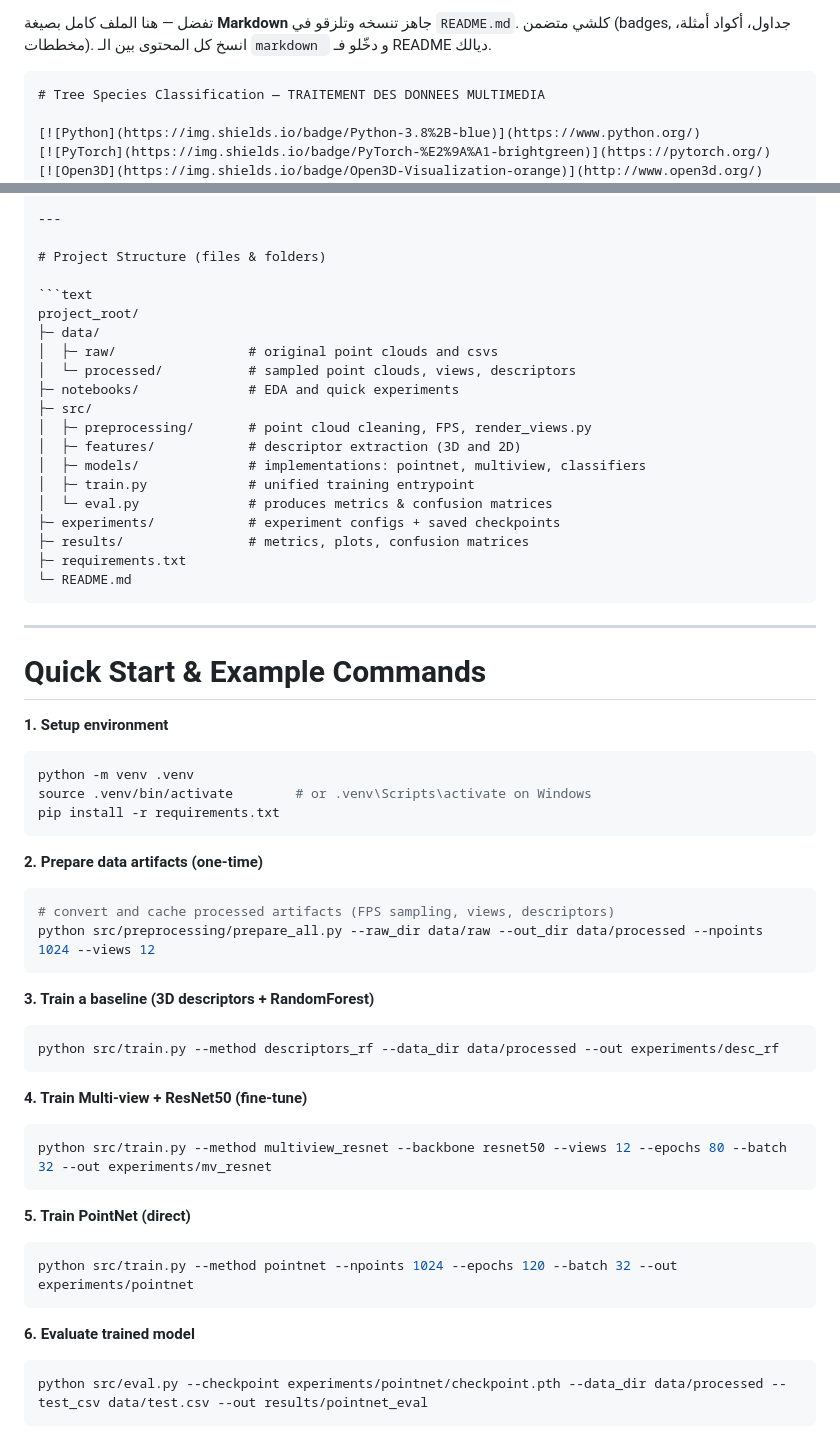
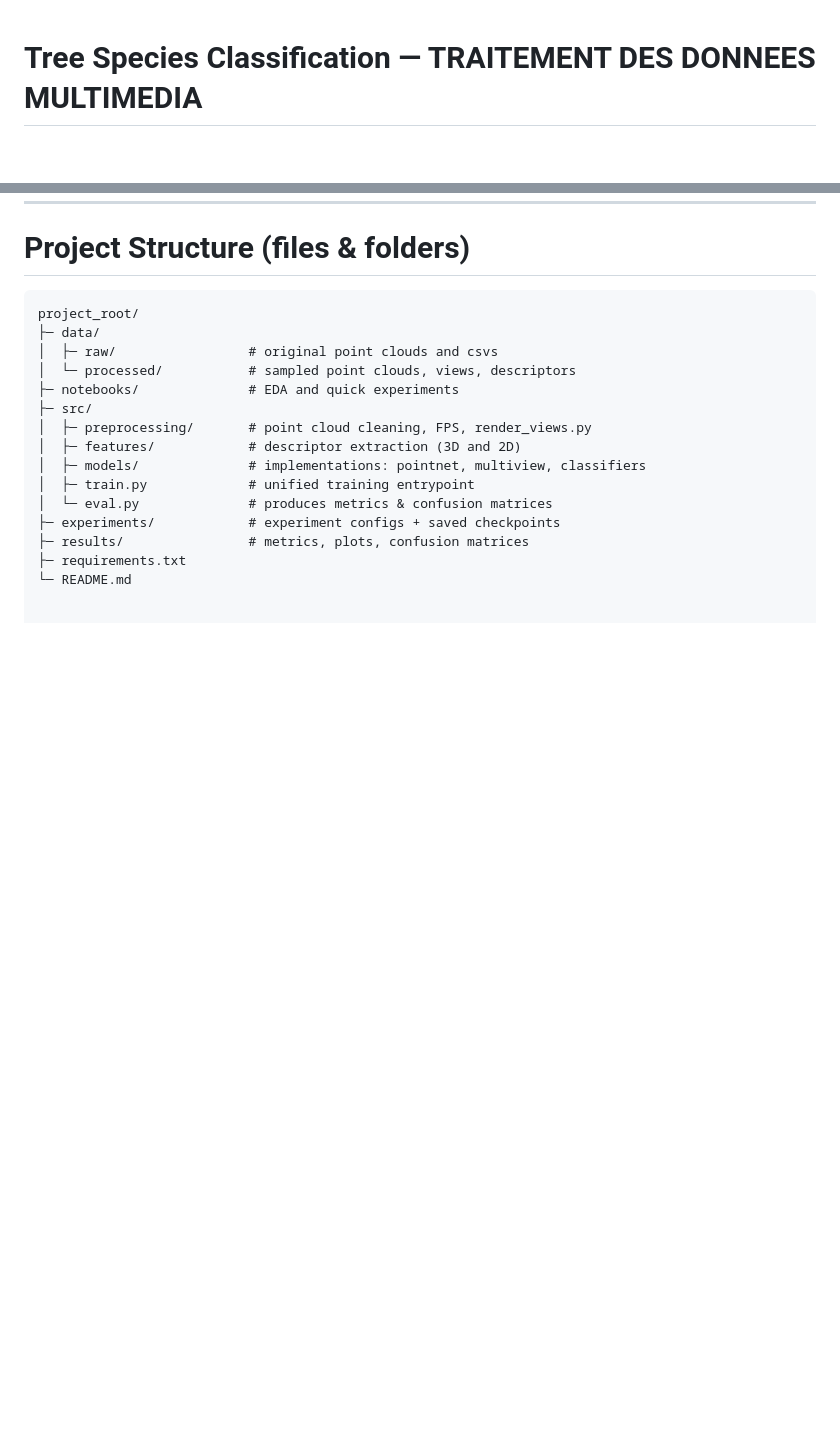
Before and after one commit to mohammedazan/Image-Processing, a Markdown page: README.MD, 2 parts joined by grey strips. Rendered like a GitHub page; blank space fills up the shorter version.

Commit message:
Remove Arabic instructions and clean up README structure

`````diff
--- a/README.MD
+++ b/README.MD
@@ -1,6 +1,3 @@
-تفضل — هنا الملف كامل بصيغة **Markdown** جاهز تنسخه وتلزقو في `README.md`. كلشي متضمن (badges, جداول، أكواد أمثلة، مخططات). انسخ كل المحتوى بين الـ `markdown ` و دخّلو فـ README ديالك.
-
-````markdown
 # Tree Species Classification — TRAITEMENT DES DONNEES MULTIMEDIA
 
 [![Python](https://img.shields.io/badge/Python-3.8%2B-blue)](https://www.python.org/)
@@ -183,48 +181,3 @@ project_root/
 ├─ results/                # metrics, plots, confusion matrices
 ├─ requirements.txt
 └─ README.md
-````
-
----
-
-# Quick Start & Example Commands
-
-**1. Setup environment**
-
-```bash
-python -m venv .venv
-source .venv/bin/activate        # or .venv\Scripts\activate on Windows
-pip install -r requirements.txt
-```
-
-**2. Prepare data artifacts (one-time)**
-
-```bash
-# convert and cache processed artifacts (FPS sampling, views, descriptors)
-python src/preprocessing/prepare_all.py --raw_dir data/raw --out_dir data/processed --npoints 1024 --views 12
-```
-
-**3. Train a baseline (3D descriptors + RandomForest)**
-
-```bash
-python src/train.py --method descriptors_rf --data_dir data/processed --out experiments/desc_rf
-```
-
-**4. Train Multi-view + ResNet50 (fine-tune)**
-
-```bash
-python src/train.py --method multiview_resnet --backbone resnet50 --views 12 --epochs 80 --batch 32 --out experiments/mv_resnet
-```
-
-**5. Train PointNet (direct)**
-
-```bash
-python src/train.py --method pointnet --npoints 1024 --epochs 120 --batch 32 --out experiments/pointnet
-```
-
-**6. Evaluate trained model**
-
-```bash
-python src/eval.py --checkpoint experiments/pointnet/checkpoint.pth --data_dir data/processed --test_csv data/test.csv --out results/pointnet_eval
-```
-
`````
Also changed, not shown: other parts of README.MD (+1 -65 lines).
